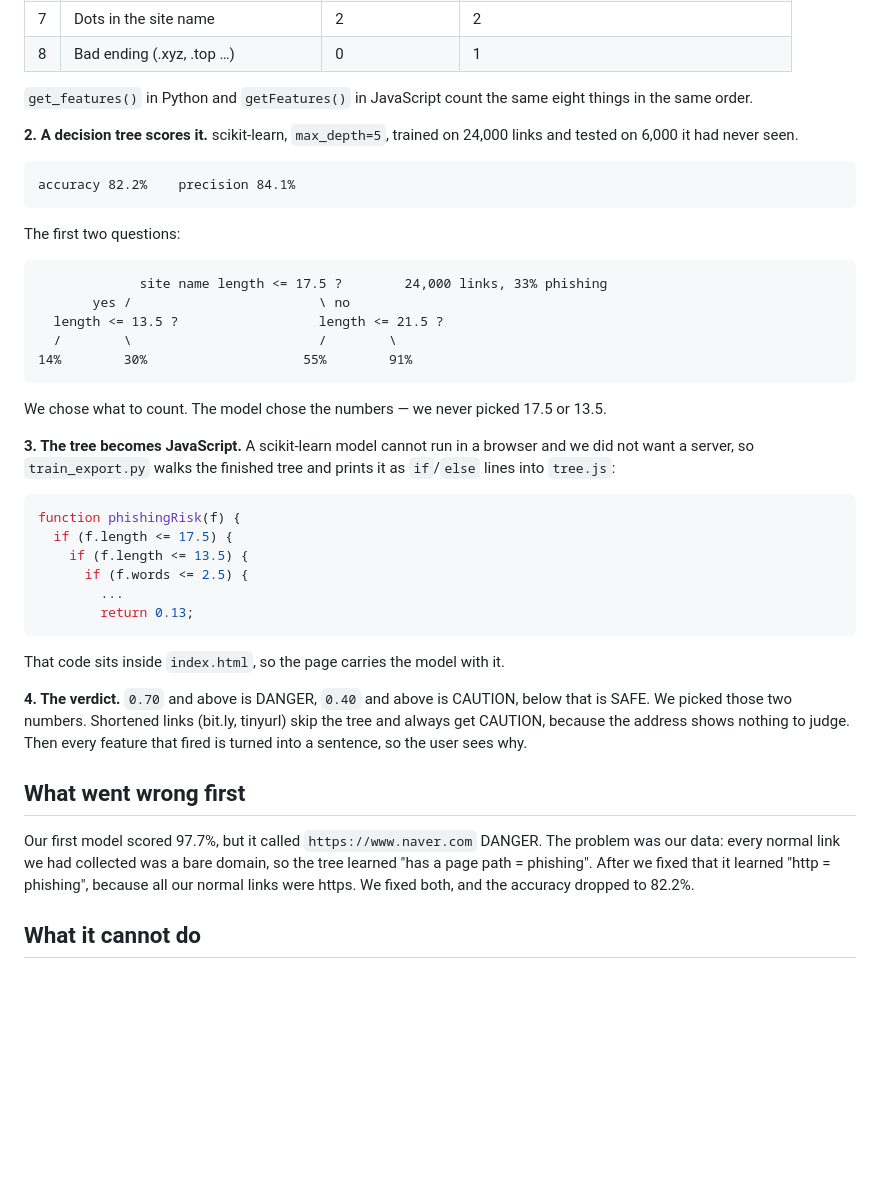
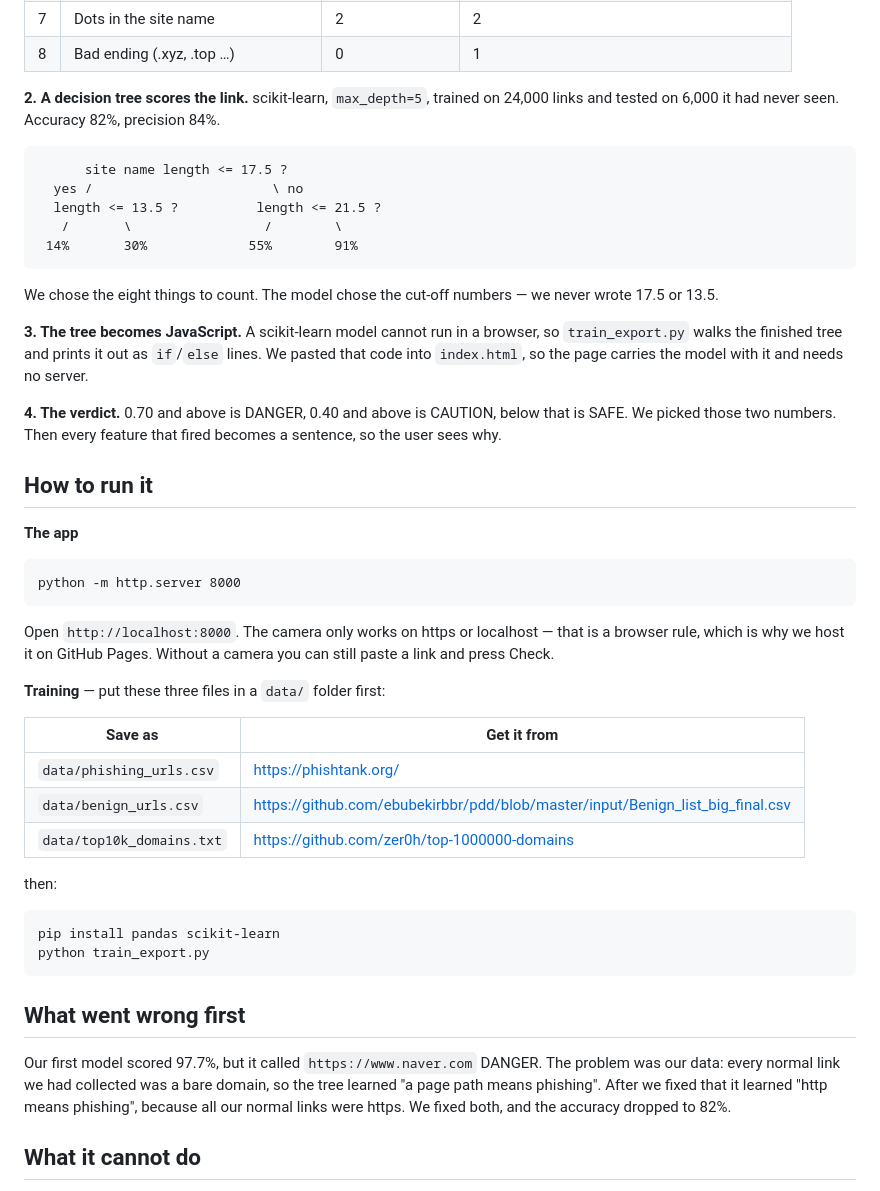
Before and after one commit to kenzlee8573-cmd/qrguard, a Markdown page: README.md, the part around one of its changes. Rendered like a GitHub page; blank space fills up the shorter version.

````diff
--- a/README.md
+++ b/README.md
@@ -61,54 +35,61 @@ We picked these eight ourselves.
 | 7 | Dots in the site name | 2 | 2 |
 | 8 | Bad ending (.xyz, .top …) | 0 | 1 |
 
-`get_features()` in Python and `getFeatures()` in JavaScript count the same eight things
-in the same order.
-
-**2. A decision tree scores it.** scikit-learn, `max_depth=5`, trained on 24,000 links and
-tested on 6,000 it had never seen.
+**2. A decision tree scores the link.** scikit-learn, `max_depth=5`, trained on 24,000 links
+and tested on 6,000 it had never seen. Accuracy 82%, precision 84%.
 
 ```
-accuracy 82.2%    precision 84.1%
+      site name length <= 17.5 ?
+  yes /                       \ no
+  length <= 13.5 ?          length <= 21.5 ?
+   /       \                 /        \
+ 14%       30%             55%        91%
 ```
 
-The first two questions:
+We chose the eight things to count. The model chose the cut-off numbers — we never wrote
+17.5 or 13.5.
+
+**3. The tree becomes JavaScript.** A scikit-learn model cannot run in a browser, so
+`train_export.py` walks the finished tree and prints it out as `if`/`else` lines. We pasted
+that code into `index.html`, so the page carries the model with it and needs no server.
+
+**4. The verdict.** 0.70 and above is DANGER, 0.40 and above is CAUTION, below that is SAFE.
+We picked those two numbers. Then every feature that fired becomes a sentence, so the user
+sees why.
+
+## How to run it
+
+**The app**
 
 ```
-             site name length <= 17.5 ?        24,000 links, 33% phishing
-       yes /                        \ no
-  length <= 13.5 ?                  length <= 21.5 ?
-  /        \                        /        \
-14%        30%                    55%        91%
+python -m http.server 8000
 ```
 
-We chose what to count. The model chose the numbers — we never picked 17.5 or 13.5.
+Open `http://localhost:8000`. The camera only works on https or localhost — that is a
+browser rule, which is why we host it on GitHub Pages. Without a camera you can still paste
+a link and press Check.
 
-**3. The tree becomes JavaScript.** A scikit-learn model cannot run in a browser and we did
-not want a server, so `train_export.py` walks the finished tree and prints it as `if`/`else`
-lines into `tree.js`:
+**Training** — put these three files in a `data/` folder first:
 
-```javascript
-function phishingRisk(f) {
-  if (f.length <= 17.5) {
-    if (f.length <= 13.5) {
-      if (f.words <= 2.5) {
-        ...
-        return 0.13;
+| Save as | Get it from |
+|---|---|
+| `data/phishing_urls.csv` | https://phishtank.org/ |
+| `data/benign_urls.csv` | https://github.com/ebubekirbbr/pdd/blob/master/input/Benign_list_big_final.csv |
+| `data/top10k_domains.txt` | https://github.com/zer0h/top-1000000-domains |
+
+then:
+
 ```
-
-That code sits inside `index.html`, so the page carries the model with it.
-
-**4. The verdict.** `0.70` and above is DANGER, `0.40` and above is CAUTION, below that is
-SAFE. We picked those two numbers. Shortened links (bit.ly, tinyurl) skip the tree and
-always get CAUTION, because the address shows nothing to judge. Then every feature that
-fired is turned into a sentence, so the user sees why.
+pip install pandas scikit-learn
+python train_export.py
+```
 
 ## What went wrong first
 
 Our first model scored 97.7%, but it called `https://www.naver.com` DANGER. The problem was
-our data: every normal link we had collected was a bare domain, so the tree learned "has a
-page path = phishing". After we fixed that it learned "http = phishing", because all our
-normal links were https. We fixed both, and the accuracy dropped to 82.2%.
+our data: every normal link we had collected was a bare domain, so the tree learned "a page
+path means phishing". After we fixed that it learned "http means phishing", because all our
+normal links were https. We fixed both, and the accuracy dropped to 82%.
 
 ## What it cannot do
 
````
Also changed, not shown: other parts of README.md (+9 -35 lines).
